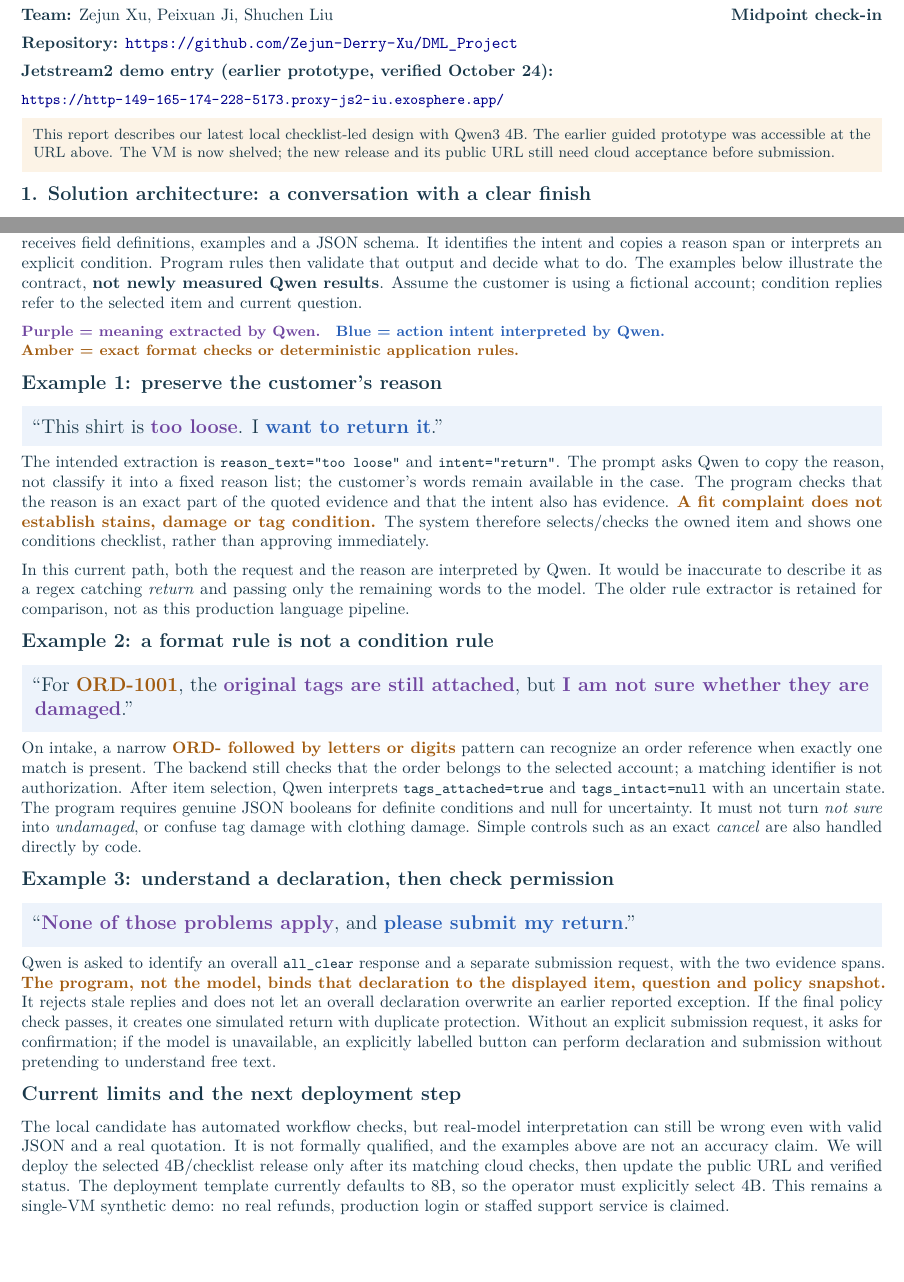
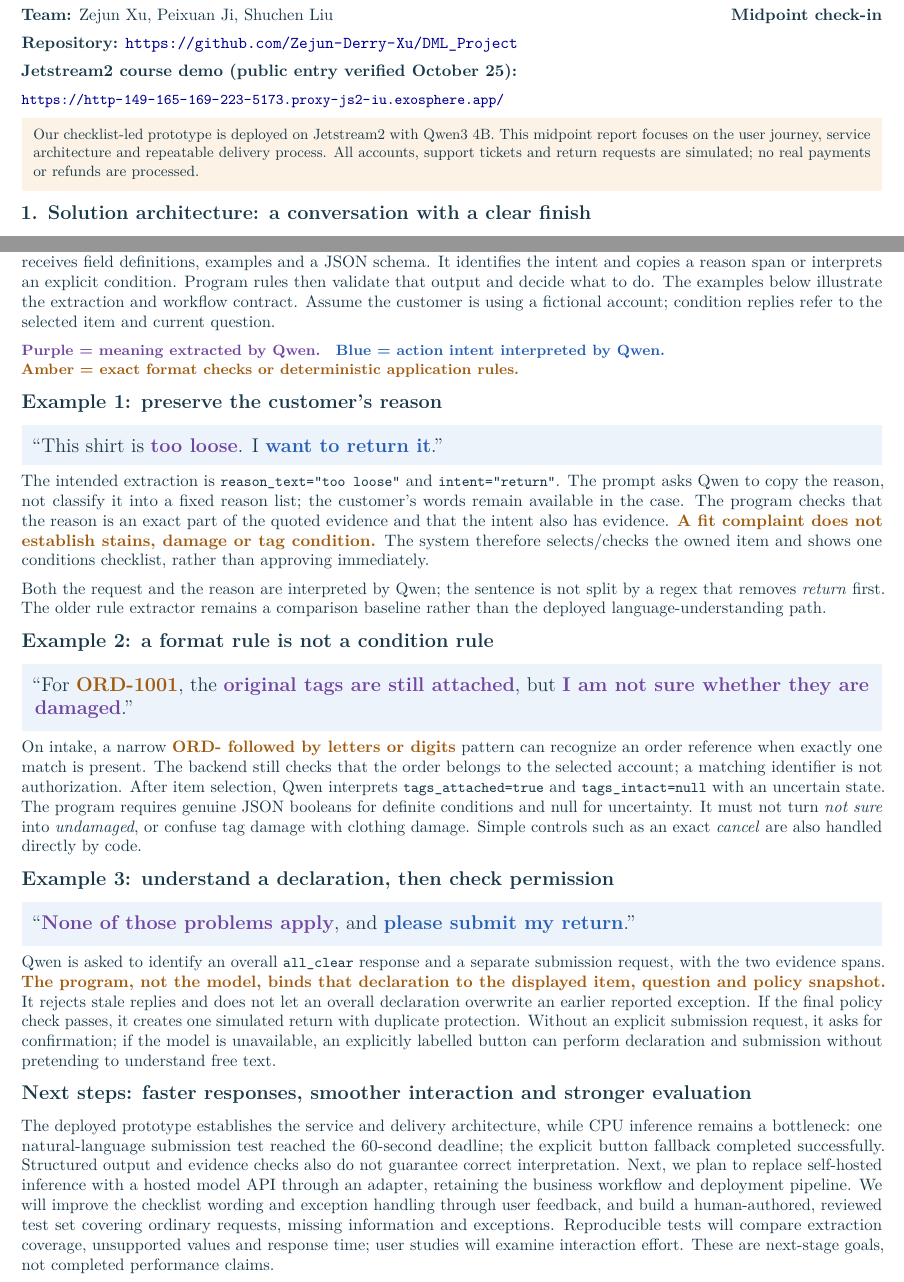
Before and after one commit to Zejun-Derry-Xu/DML_Project, a LaTeX document (docs/midpoint/returnflow-midpoint.tex): two parts of pages 1 and 3 of 3, joined at a grey line, cut so that both start at the same text, the shorter picture padded with empty space. Compiled offline with pdfLaTeX.

Commit message:
Update midpoint report with deployed prototype and next steps

```diff
--- a/docs/midpoint/returnflow-midpoint.tex
+++ b/docs/midpoint/returnflow-midpoint.tex
@@ -9,8 +9,8 @@ pdftitle={ReturnFlow: Midpoint Architecture},pdfauthor={Zejun Xu, Peixuan Ji, Sh
 \newcommand{\TeamMembers}{Zejun Xu, Peixuan Ji, Shuchen Liu}
 \newcommand{\ReportDate}{October 25, 2026}
 \newcommand{\RepoURL}{https://github.com/Zejun-Derry-Xu/DML_Project}
-% Historical endpoint; replace only after the selected 4B/checklist cloud acceptance.
-\newcommand{\ApplicationURL}{https://http-149-165-174-228-5173.proxy-js2-iu.exosphere.app/}
+% Public entry verified for the deployed course demo on October 25, 2026.
+\newcommand{\ApplicationURL}{https://http-149-165-169-223-5173.proxy-js2-iu.exosphere.app/}
 \definecolor{ink}{HTML}{19384A}
 \definecolor{live}{HTML}{285FB6}
 \definecolor{semantic}{HTML}{7046A0}
@@ -25,7 +25,7 @@ pdftitle={ReturnFlow: Midpoint Architecture},pdfauthor={Zejun Xu, Peixuan Ji, Sh
 \setlist[itemize]{leftmargin=1.2em,itemsep=2pt,topsep=3pt}
 \pagestyle{fancy}\fancyhf{}
 \fancyhead[L]{\small\textbf{ReturnFlow} / DSAN 6700}
-\fancyhead[R]{\small Midpoint architecture / Candidate draft}
+\fancyhead[R]{\small Midpoint architecture / Deployed prototype}
 \fancyfoot[L]{\footnotesize\ReportDate}
 \fancyfoot[R]{\footnotesize\thepage\ / \pageref*{report-end}}
 \renewcommand{\headrulewidth}{0.3pt}
@@ -51,11 +51,12 @@ label/.style={font=\sffamily\footnotesize,text=muted,align=center}}
 {\LARGE\bfseries ReturnFlow: describe the return, not the form}\par
 \textbf{Team:} \TeamMembers\hfill\textbf{Midpoint check-in}\par
 \textbf{Repository:} \url{\RepoURL}\par
-\textbf{Jetstream2 demo entry (earlier prototype, verified October 24):}\par
+\textbf{Jetstream2 course demo (public entry verified October 25):}\par
 {\small\url{\ApplicationURL}}\par
-\notice{This report describes our latest local checklist-led design with Qwen3 4B.
-The earlier guided prototype was accessible at the URL above. The VM is now shelved;
-the new release and its public URL still need cloud acceptance before submission.}
+\notice{Our checklist-led prototype is deployed on Jetstream2 with Qwen3 4B.
+This midpoint report focuses on the user journey, service architecture and repeatable
+delivery process. All accounts, support tickets and return requests are simulated;
+no real payments or refunds are processed.}
 
 \heading{1. Solution architecture: a conversation with a clear finish}
 A customer should be able to say what went wrong in their own words instead of
@@ -186,7 +189,7 @@ Our latest path uses \textbf{model-assisted field extraction}, not simply a list
 keywords removed from a sentence. Qwen receives field definitions, examples and a
 JSON schema. It identifies the intent and copies a reason span or interprets an
 explicit condition. Program rules then validate that output and decide what to do.
-The examples below illustrate the contract, \textbf{not newly measured Qwen results}.
+The examples below illustrate the extraction and workflow contract.
 Assume the customer is using a fictional account; condition replies refer to the
 selected item and current question.
 
@@ -204,10 +207,9 @@ reason is an exact part of the quoted evidence and that the intent also has evid
 The system therefore selects/checks the owned item and shows one conditions checklist,
 rather than approving immediately.
 
-In this current path, both the request and the reason are interpreted by Qwen.
-It would be inaccurate to describe it as a regex catching \emph{return} and passing
-only the remaining words to the model. The older rule extractor is retained for
-comparison, not as this production language pipeline.
+Both the request and the reason are interpreted by Qwen; the sentence is not split
+by a regex that removes \emph{return} first. The older rule extractor remains a
+comparison baseline rather than the deployed language-understanding path.
 
 \heading{Example 2: a format rule is not a condition rule}
 \examplequote{For \fixedrule{ORD-1001}, the \semanticspan{original tags are still attached},
@@ -233,13 +235,17 @@ simulated return with duplicate protection. Without an explicit submission reque
 it asks for confirmation; if the model is unavailable, an explicitly labelled button
 can perform declaration and submission without pretending to understand free text.
 
-\heading{Current limits and the next deployment step}
-The local candidate has automated workflow checks, but real-model interpretation
-can still be wrong even with valid JSON and a real quotation. It is not formally
-qualified, and the examples above are not an accuracy claim. We will deploy the
-selected 4B/checklist release only after its matching cloud checks, then update the
-public URL and verified status. The deployment template currently defaults to 8B,
-so the operator must explicitly select 4B. This remains a single-VM synthetic demo:
-no real refunds, production login or staffed support service is claimed.
+\heading{Next steps: faster responses, smoother interaction and stronger evaluation}
+The deployed prototype establishes the service and delivery architecture, while
+CPU inference remains a bottleneck: one natural-language submission test reached
+the 60-second deadline; the explicit button fallback completed successfully.
+Structured output and evidence checks also do not guarantee correct interpretation.
+Next, we plan to replace self-hosted inference with a hosted model API through an
+adapter, retaining the business workflow and deployment pipeline. We will improve
+the checklist wording and exception handling through user feedback, and build a
+human-authored, reviewed test set covering ordinary requests, missing information
+and exceptions. Reproducible tests will compare extraction coverage, unsupported
+values and response time; user studies will examine interaction effort.
+These are next-stage goals, not completed performance claims.
 \label{report-end}
 \end{document}
```
Also changed, not shown: docs/midpoint/returnflow-midpoint.tex (12 more changed lines).
